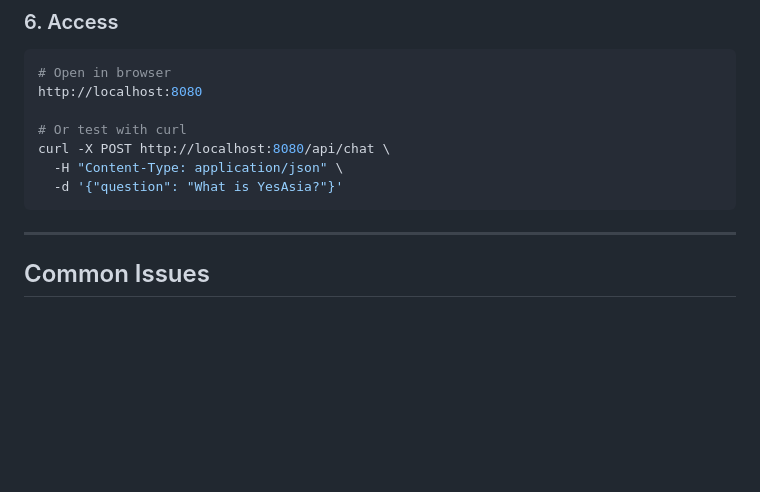
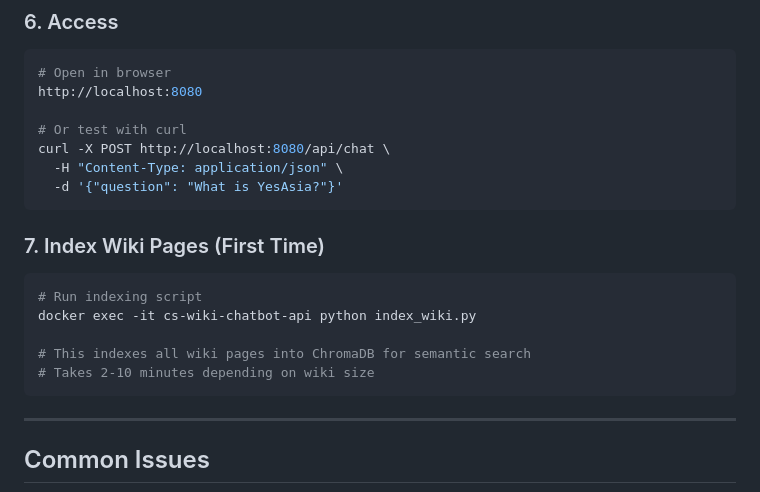
Before and after one commit to chchingyesstyle/cs_wiki_chatbot, a Markdown page: QUICKSTART_LOCAL_LLM.md, the part around the change. Drawn GitHub-style; blank space fills up the shorter version.

````diff
--- a/QUICKSTART_LOCAL_LLM.md
+++ b/QUICKSTART_LOCAL_LLM.md
@@ -95,6 +95,15 @@ http://localhost:8080
 curl -X POST http://localhost:8080/api/chat \
   -H "Content-Type: application/json" \
   -d '{"question": "What is YesAsia?"}'
+```
+
+### 7. Index Wiki Pages (First Time)
+```bash
+# Run indexing script
+docker exec -it cs-wiki-chatbot-api python index_wiki.py
+
+# This indexes all wiki pages into ChromaDB for semantic search
+# Takes 2-10 minutes depending on wiki size
 ```
 
 ---
````
Also changed, not shown: README.md (+37 -0 lines), README_LOCAL_LLM.md (+37 -0 lines).
